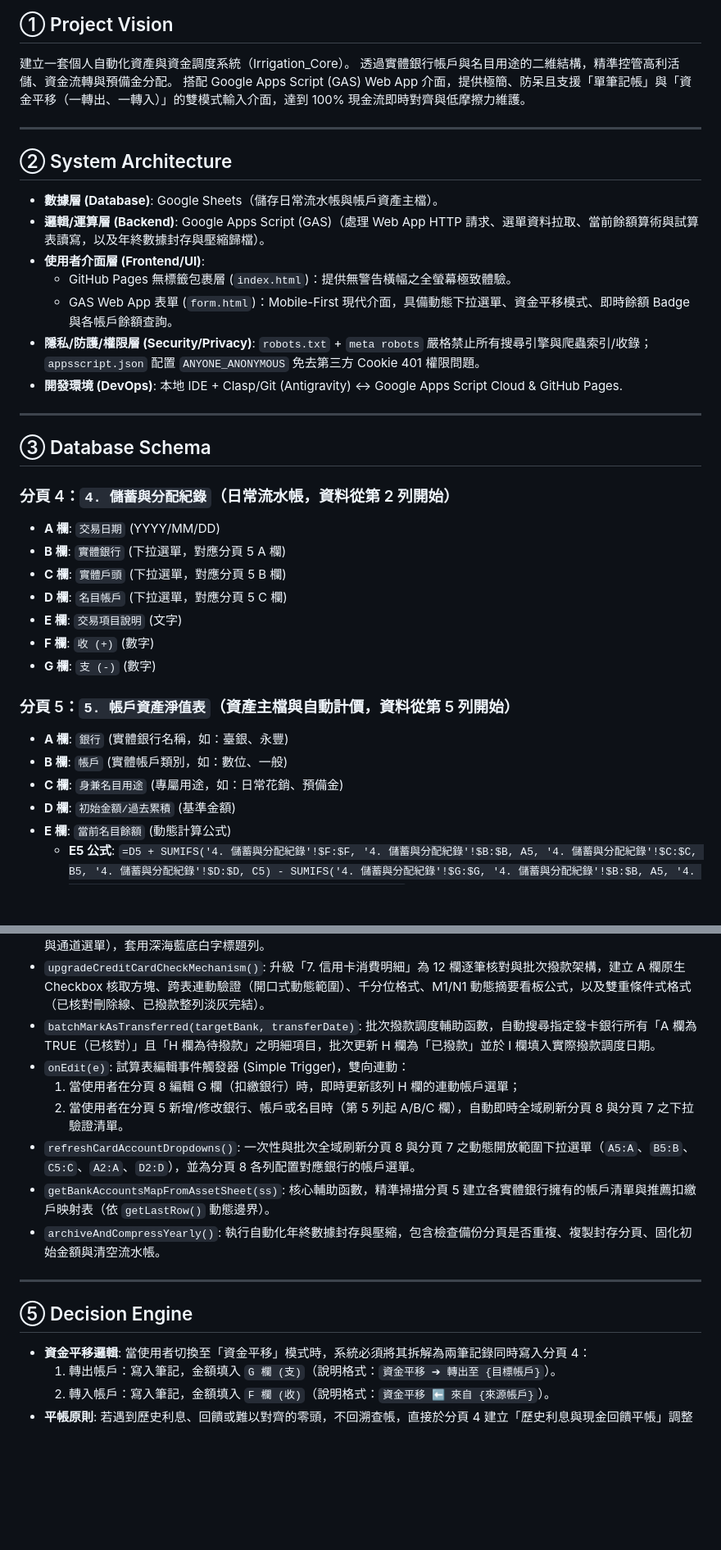
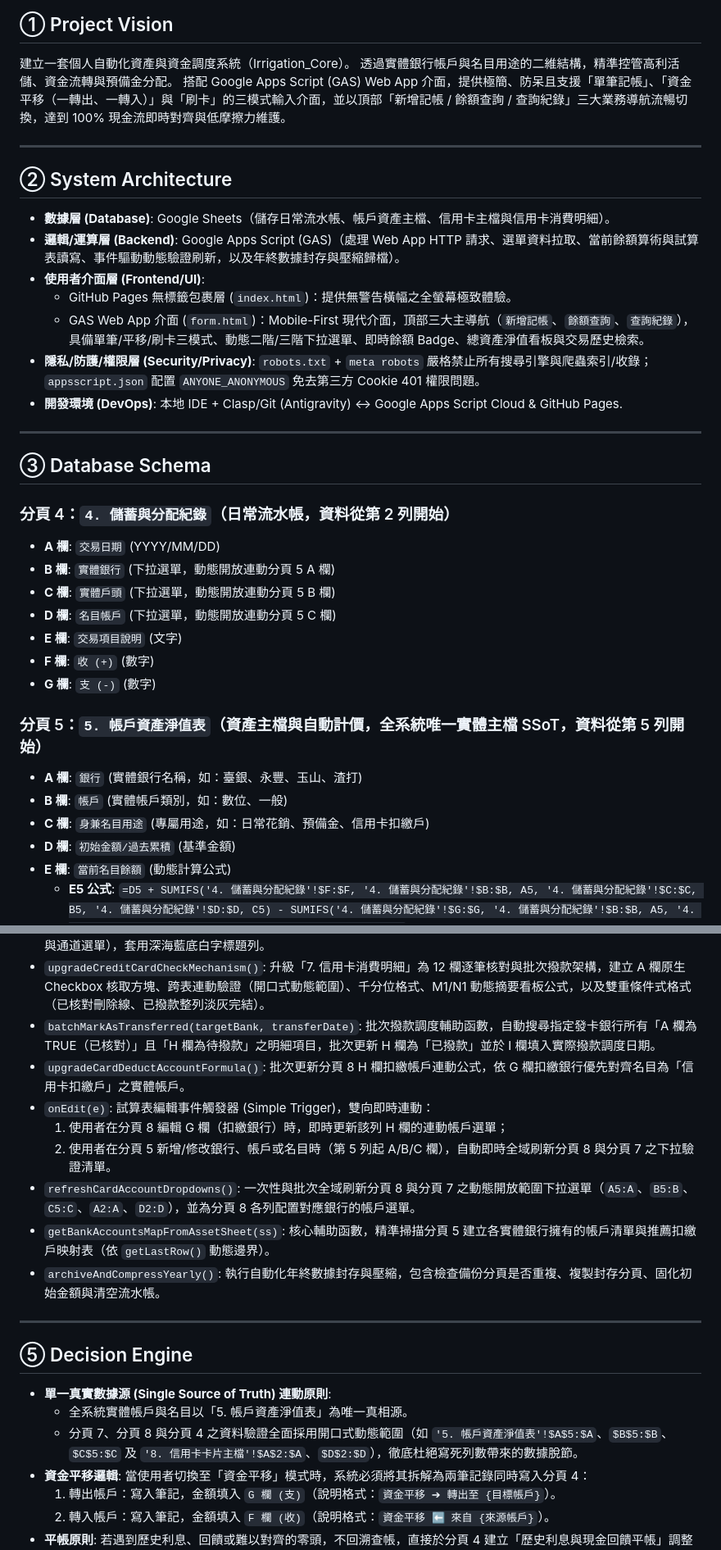
Before and after one commit to voyagermartin/Irrigation_Core, a Markdown page: HANDBOOK.MD, 2 parts joined by grey strips. Shown at 82% size. Rendered like a GitHub page; blank space fills up the shorter version.

```diff
--- a/HANDBOOK.MD
+++ b/HANDBOOK.MD
@@ -3,16 +3,16 @@
 ## ① Project Vision
 建立一套個人自動化資產與資金調度系統（Irrigation_Core）。
 透過實體銀行帳戶與名目用途的二維結構，精準控管高利活儲、資金流轉與預備金分配。
-搭配 Google Apps Script (GAS) Web App 介面，提供極簡、防呆且支援「單筆記帳」與「資金平移（一轉出、一轉入）」的雙模式輸入介面，達到 100% 現金流即時對齊與低摩擦力維護。
+搭配 Google Apps Script (GAS) Web App 介面，提供極簡、防呆且支援「單筆記帳」、「資金平移（一轉出、一轉入）」與「刷卡」的三模式輸入介面，並以頂部「新增記帳 / 餘額查詢 / 查詢紀錄」三大業務導航流暢切換，達到 100% 現金流即時對齊與低摩擦力維護。
 
 ---
 
 ## ② System Architecture
-* **數據層 (Database)**: Google Sheets（儲存日常流水帳與帳戶資產主檔）。
-* **邏輯/運算層 (Backend)**: Google Apps Script (GAS)（處理 Web App HTTP 請求、選單資料拉取、當前餘額算術與試算表讀寫，以及年終數據封存與壓縮歸檔）。
+* **數據層 (Database)**: Google Sheets（儲存日常流水帳、帳戶資產主檔、信用卡主檔與信用卡消費明細）。
+* **邏輯/運算層 (Backend)**: Google Apps Script (GAS)（處理 Web App HTTP 請求、選單資料拉取、當前餘額算術與試算表讀寫、事件驅動動態驗證刷新，以及年終數據封存與壓縮歸檔）。
 * **使用者介面層 (Frontend/UI)**:
   * GitHub Pages 無標籤包裹層 (`index.html`)：提供無警告橫幅之全螢幕極致體驗。
-  * GAS Web App 表單 (`form.html`)：Mobile-First 現代介面，具備動態下拉選單、資金平移模式、即時餘額 Badge 與各帳戶餘額查詢。
+  * GAS Web App 介面 (`form.html`)：Mobile-First 現代介面，頂部三大主導航（`新增記帳`、`餘額查詢`、`查詢紀錄`），具備單筆/平移/刷卡三模式、動態二階/三階下拉選單、即時餘額 Badge、總資產淨值看板與交易歷史檢索。
 * **隱私/防護/權限層 (Security/Privacy)**: `robots.txt` + `meta robots` 嚴格禁止所有搜尋引擎與爬蟲索引/收錄；`appsscript.json` 配置 `ANYONE_ANONYMOUS` 免去第三方 Cookie 401 權限問題。
 * **開發環境 (DevOps)**: 本地 IDE + Clasp/Git (Antigravity) <-> Google Apps Script Cloud & GitHub Pages.
 
@@ -22,17 +22,17 @@
 
 ### 分頁 4：`4. 儲蓄與分配紀錄`（日常流水帳，資料從第 2 列開始）
 * **A 欄**: `交易日期` (YYYY/MM/DD)
-* **B 欄**: `實體銀行` (下拉選單，對應分頁 5 A 欄)
-* **C 欄**: `實體戶頭` (下拉選單，對應分頁 5 B 欄)
-* **D 欄**: `名目帳戶` (下拉選單，對應分頁 5 C 欄)
+* **B 欄**: `實體銀行` (下拉選單，動態開放連動分頁 5 A 欄)
+* **C 欄**: `實體戶頭` (下拉選單，動態開放連動分頁 5 B 欄)
+* **D 欄**: `名目帳戶` (下拉選單，動態開放連動分頁 5 C 欄)
 * **E 欄**: `交易項目說明` (文字)
 * **F 欄**: `收 (+)` (數字)
 * **G 欄**: `支 (-)` (數字)
 
-### 分頁 5：`5. 帳戶資產淨值表`（資產主檔與自動計價，資料從第 5 列開始）
-* **A 欄**: `銀行` (實體銀行名稱，如：臺銀、永豐)
+### 分頁 5：`5. 帳戶資產淨值表`（資產主檔與自動計價，全系統唯一實體主檔 SSoT，資料從第 5 列開始）
+* **A 欄**: `銀行` (實體銀行名稱，如：臺銀、永豐、玉山、渣打)
 * **B 欄**: `帳戶` (實體帳戶類別，如：數位、一般)
-* **C 欄**: `身兼名目用途` (專屬用途，如：日常花銷、預備金)
+* **C 欄**: `身兼名目用途` (專屬用途，如：日常花銷、預備金、信用卡扣繳戶)
 * **D 欄**: `初始金額/過去累積` (基準金額)
 * **E 欄**: `當前名目餘額` (動態計算公式)
   * **E5 公式**: `=D5 + SUMIFS('4. 儲蓄與分配紀錄'!$F:$F, '4. 儲蓄與分配紀錄'!$B:$B, A5, '4. 儲蓄與分配紀錄'!$C:$C, B5, '4. 儲蓄與分配紀錄'!$D:$D, C5) - SUMIFS('4. 儲蓄與分配紀錄'!$G:$G, '4. 儲蓄與分配紀錄'!$B:$B, A5, '4. 儲蓄與分配紀錄'!$C:$C, B5, '4. 儲蓄與分配紀錄'!$D:$D, C5)`
@@ -87,9 +87,10 @@
 * `initCreditCardSheetsWithAutoBanks()`: 一次性初始化信用卡資料庫分頁，動態讀取分頁 5 提取不重複實體銀行與扣繳帳戶，自動建立分頁「8. 信用卡卡片主檔」（配置動態開放範圍資料驗證）與「7. 信用卡消費明細」（配置跨表連動驗證與通道選單），套用深海藍底白字標題列。
 * `upgradeCreditCardCheckMechanism()`: 升級「7. 信用卡消費明細」為 12 欄逐筆核對與批次撥款架構，建立 A 欄原生 Checkbox 核取方塊、跨表連動驗證（開口式動態範圍）、千分位格式、M1/N1 動態摘要看板公式，以及雙重條件式格式（已核對刪除線、已撥款整列淡灰完結）。
 * `batchMarkAsTransferred(targetBank, transferDate)`: 批次撥款調度輔助函數，自動搜尋指定發卡銀行所有「A 欄為 TRUE（已核對）」且「H 欄為待撥款」之明細項目，批次更新 H 欄為「已撥款」並於 I 欄填入實際撥款調度日期。
-* `onEdit(e)`: 試算表編輯事件觸發器 (Simple Trigger)，雙向連動：
-  1. 當使用者在分頁 8 編輯 G 欄（扣繳銀行）時，即時更新該列 H 欄的連動帳戶選單；
-  2. 當使用者在分頁 5 新增/修改銀行、帳戶或名目時（第 5 列起 A/B/C 欄），自動即時全域刷新分頁 8 與分頁 7 之下拉驗證清單。
+* `upgradeCardDeductAccountFormula()`: 批次更新分頁 8 H 欄扣繳帳戶連動公式，依 G 欄扣繳銀行優先對齊名目為「信用卡扣繳戶」之實體帳戶。
+* `onEdit(e)`: 試算表編輯事件觸發器 (Simple Trigger)，雙向即時連動：
+  1. 使用者在分頁 8 編輯 G 欄（扣繳銀行）時，即時更新該列 H 欄的連動帳戶選單；
+  2. 使用者在分頁 5 新增/修改銀行、帳戶或名目時（第 5 列起 A/B/C 欄），自動即時全域刷新分頁 8 與分頁 7 之下拉驗證清單。
 * `refreshCardAccountDropdowns()`: 一次性與批次全域刷新分頁 8 與分頁 7 之動態開放範圍下拉選單（`A5:A`、`B5:B`、`C5:C`、`A2:A`、`D2:D`），並為分頁 8 各列配置對應銀行的帳戶選單。
 * `getBankAccountsMapFromAssetSheet(ss)`: 核心輔助函數，精準掃描分頁 5 建立各實體銀行擁有的帳戶清單與推薦扣繳戶映射表（依 `getLastRow()` 動態邊界）。
 * `archiveAndCompressYearly()`: 執行自動化年終數據封存與壓縮，包含檢查備份分頁是否重複、複製封存分頁、固化初始金額與清空流水帳。
@@ -97,6 +98,9 @@
 ---
 
 ## ⑤ Decision Engine
+* **單一真實數據源 (Single Source of Truth) 連動原則**:
+  * 全系統實體帳戶與名目以「5. 帳戶資產淨值表」為唯一真相源。
+  * 分頁 7、分頁 8 與分頁 4 之資料驗證全面採用開口式動態範圍（如 `'5. 帳戶資產淨值表'!$A$5:$A`、`$B$5:$B`、`$C$5:$C` 及 `'8. 信用卡卡片主檔'!$A$2:$A`、`$D$2:$D`），徹底杜絕寫死列數帶來的數據脫節。
 * **資金平移邏輯**: 當使用者切換至「資金平移」模式時，系統必須將其拆解為兩筆記錄同時寫入分頁 4：
   1. 轉出帳戶：寫入筆記，金額填入 `G 欄 (支)`（說明格式：`資金平移 ➔ 轉出至 {目標帳戶}`）。
   2. 轉入帳戶：寫入筆記，金額填入 `F 欄 (收)`（說明格式：`資金平移 ⬅ 來自 {來源帳戶}`）。
```
Also changed, not shown: other parts of HANDBOOK.MD (+48 -36 lines).
